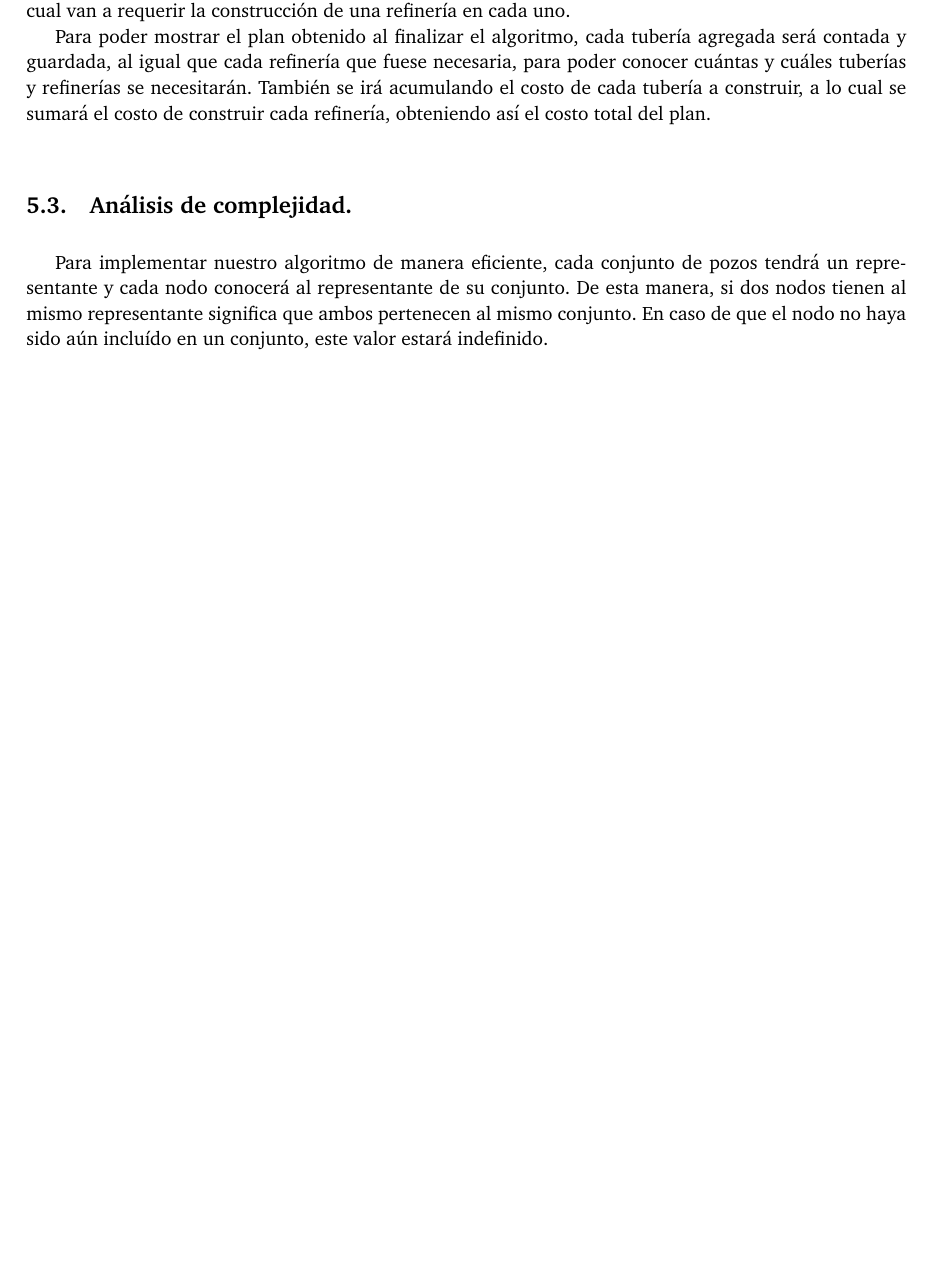
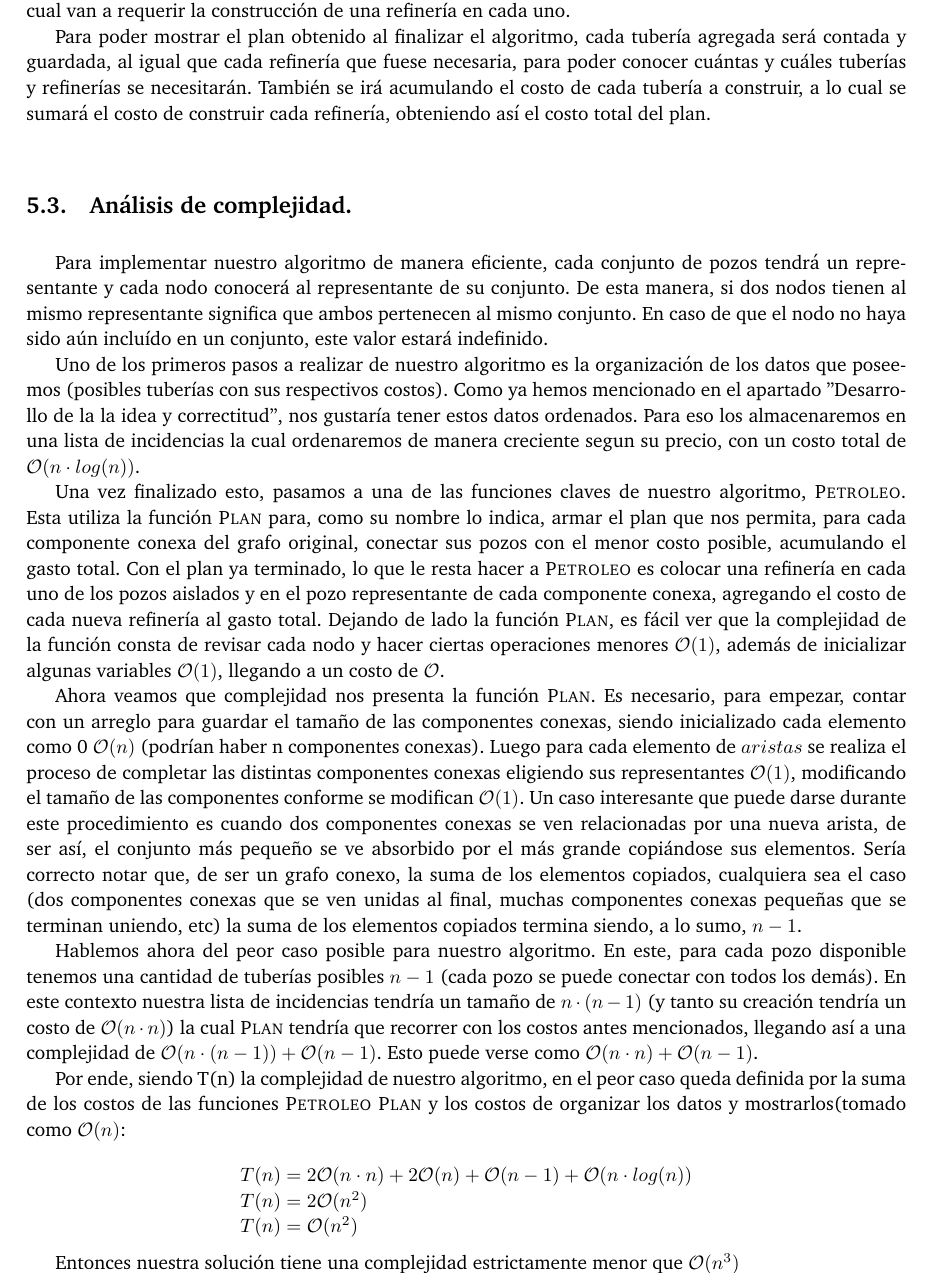
Before and after one commit to giselabelen/algo3, a LaTeX document (TP2/informe/informe.tex, which reads TP2/informe/problema3.tex): part of page 20 of 22 before the commit and part of page 20 of 24 after it, cut so that both start at the same text, the shorter picture padded with empty space. Compiled offline with pdfLaTeX; a LaTeX package or settings file that is missing is left out.

Commit message:
complejidad petroleo

```diff
--- a/TP2/informe/problema3.tex
+++ b/TP2/informe/problema3.tex
@@ -102,6 +102,27 @@ Para poder mostrar el plan obtenido al finalizar el algoritmo, cada tubería agr
 \vspace*{0.3cm}
 
 Para implementar nuestro algoritmo de manera eficiente, cada conjunto de pozos tendrá un representante y cada nodo conocerá al representante de su conjunto. De esta manera, si dos nodos tienen al mismo representante significa que ambos pertenecen al mismo conjunto.  En caso de que el nodo no haya sido aún incluído en un conjunto, este valor estará indefinido.
+
+
+Uno de los primeros pasos a realizar de nuestro algoritmo es la organización de los datos que poseemos (posibles tuberías con sus respectivos costos). Como ya hemos mencionado en el apartado "Desarrollo de la la idea y correctitud", nos gustaría tener estos datos ordenados. Para eso los almacenaremos en una lista de incidencias la cual ordenaremos de manera creciente segun su precio, con un costo total de $\mathcal{O}(n \cdot log(n))$.
+
+Una vez finalizado esto, pasamos a una de las funciones claves de nuestro algoritmo, $\proc{Petroleo}$. Esta utiliza la función $\proc{Plan}$ para, como su nombre lo indica, armar el plan que nos permita, para cada componente conexa del grafo original, conectar sus pozos con el menor costo posible, acumulando el gasto total. Con el plan ya terminado, lo que le resta hacer a $\proc{Petroleo}$ es colocar una refinería en cada uno de los pozos aislados y en el pozo representante de cada componente conexa, agregando el costo de cada nueva refinería al gasto total. Dejando de lado la función $\proc{Plan}$, es fácil ver que la complejidad de la función consta de revisar cada nodo y hacer ciertas operaciones menores $\mathcal{O}(1)$, además de inicializar algunas variables $\mathcal{O}(1)$, llegando a un costo de $\mathcal{O}$.
+
+Ahora veamos que complejidad nos presenta la función $\proc{Plan}$. Es necesario, para empezar, contar con un arreglo para guardar el tamaño de las componentes conexas, siendo inicializado cada elemento como 0 $\mathcal{O}(n)$ (podrían haber n componentes conexas). Luego para cada elemento de $aristas$ se realiza el proceso de completar las distintas componentes conexas eligiendo sus representantes $\mathcal{O}(1)$, modificando el tamaño de las componentes conforme se modifican $\mathcal{O}(1)$. Un caso interesante que puede darse durante este procedimiento es cuando dos componentes conexas se ven relacionadas por una nueva arista, de ser así, el conjunto más pequeño se ve absorbido por el más grande copiándose sus elementos. Sería correcto notar que, de ser un grafo conexo, la suma de los elementos copiados, cualquiera sea el caso (dos componentes conexas que se ven unidas al final, muchas componentes conexas pequeñas que se terminan uniendo, etc) la suma de los elementos copiados termina siendo, a lo sumo, $n-1$.
+
+Hablemos ahora del peor caso posible para nuestro algoritmo. En este, para cada pozo disponible tenemos una cantidad de tuberías posibles $n-1$ (cada pozo se puede conectar con todos los demás). En este contexto nuestra lista de incidencias tendría un tamaño de $n \cdot (n-1)$ (y tanto su creación tendría un costo de $\mathcal{O}(n \cdot n)$) la cual $\proc{Plan}$ tendría que recorrer con los costos antes mencionados, llegando así a una complejidad de $\mathcal{O}(n \cdot (n-1)) + \mathcal{O}(n-1)$. Esto puede verse como $\mathcal{O}(n \cdot n) + \mathcal{O}(n-1)$.
+
+Por ende, siendo T(n) la complejidad de nuestro algoritmo, en el peor caso queda definida por la suma de los costos de las funciones $\proc{Petroleo}$ $\proc{Plan}$ y los costos de organizar los datos y mostrarlos(tomado como $\mathcal{O}(n)$:
+
+\begin{equation*}
+\begin{array}{l}
+T(n) = 2\mathcal{O}(n \cdot n) + 2\mathcal{O}(n) + \mathcal{O}(n-1) + \mathcal{O}(n \cdot log(n))\\
+T(n) = 2\mathcal{O}(n^2)\\
+T(n) = \mathcal{O}(n^2)
+\end{array}
+\end{equation*}
+
+Entonces nuestra solución tiene una complejidad estrictamente menor que $\mathcal{O}(n^3)$
 
 \begin{figure}[!ht]
 \begin{codebox}
```
